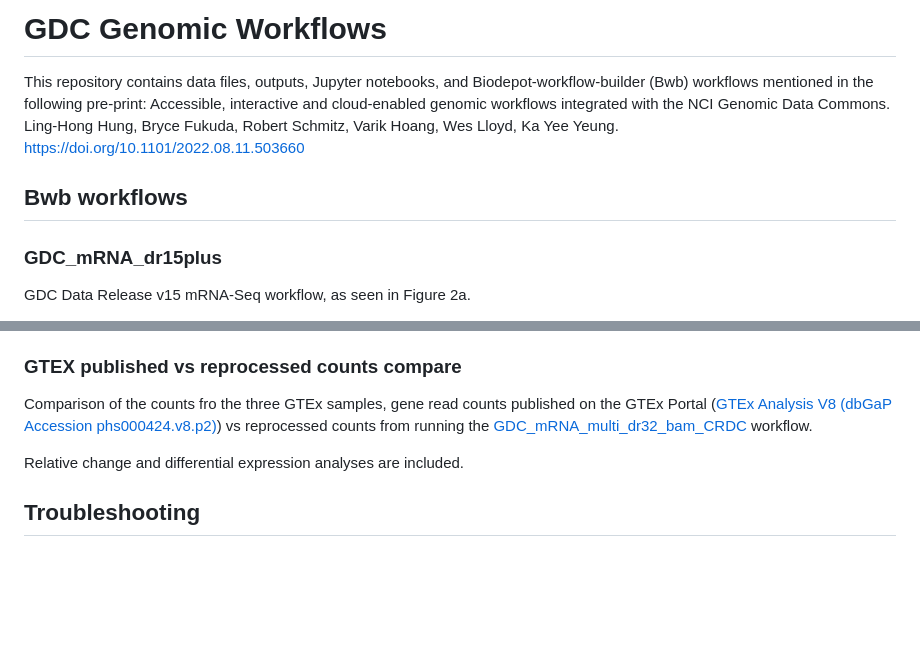
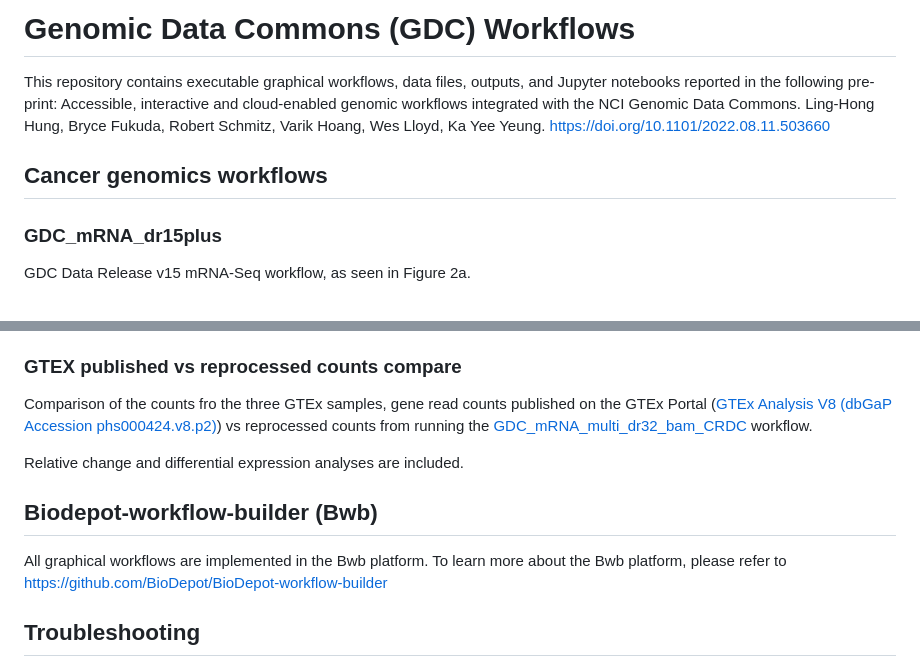
Before and after one commit to BioDepot/GDC_Genomic_Workflows, a Markdown page: README.md, 2 parts joined by grey strips. Rendered like a GitHub page; blank space fills up the shorter version.

Commit message:
Update README.md
Defined acronyms. Added a link to the Bwb repo.

```diff
--- a/README.md
+++ b/README.md
@@ -1,8 +1,8 @@
-# GDC Genomic Workflows
-This repository contains data files, outputs, Jupyter notebooks, and Biodepot-workflow-builder (Bwb) workflows mentioned in the following pre-print:
+# Genomic Data Commons (GDC) Workflows
+This repository contains executable graphical workflows, data files, outputs, and Jupyter notebooks reported in the following pre-print:
 Accessible, interactive and cloud-enabled genomic workflows integrated with the NCI Genomic Data Commons. Ling-Hong Hung, Bryce Fukuda, Robert Schmitz, Varik Hoang, Wes Lloyd, Ka Yee Yeung. https://doi.org/10.1101/2022.08.11.503660
 
-## Bwb workflows
+## Cancer genomics workflows
 
 ### GDC_mRNA_dr15plus
 GDC Data Release v15 mRNA-Seq workflow, as seen in Figure 2a.
@@ -60,5 +60,9 @@ Comparison of the counts fro the three GTEx samples, gene read counts published
 
 Relative change and differential expression analyses are included.
 
+## Biodepot-workflow-builder (Bwb)
+All graphical workflows are implemented in the Bwb platform. To learn more about the Bwb platform, please refer to https://github.com/BioDepot/BioDepot-workflow-builder
+
+
 ## Troubleshooting
 - If a certain widget in one of the workflow fails, check the widget's console to see the error menssage. If it is the download widget failing, see if one of the links is no longer available, or rerun the widget if the files are partially downloaded but abruptly stopped before completing.
```
